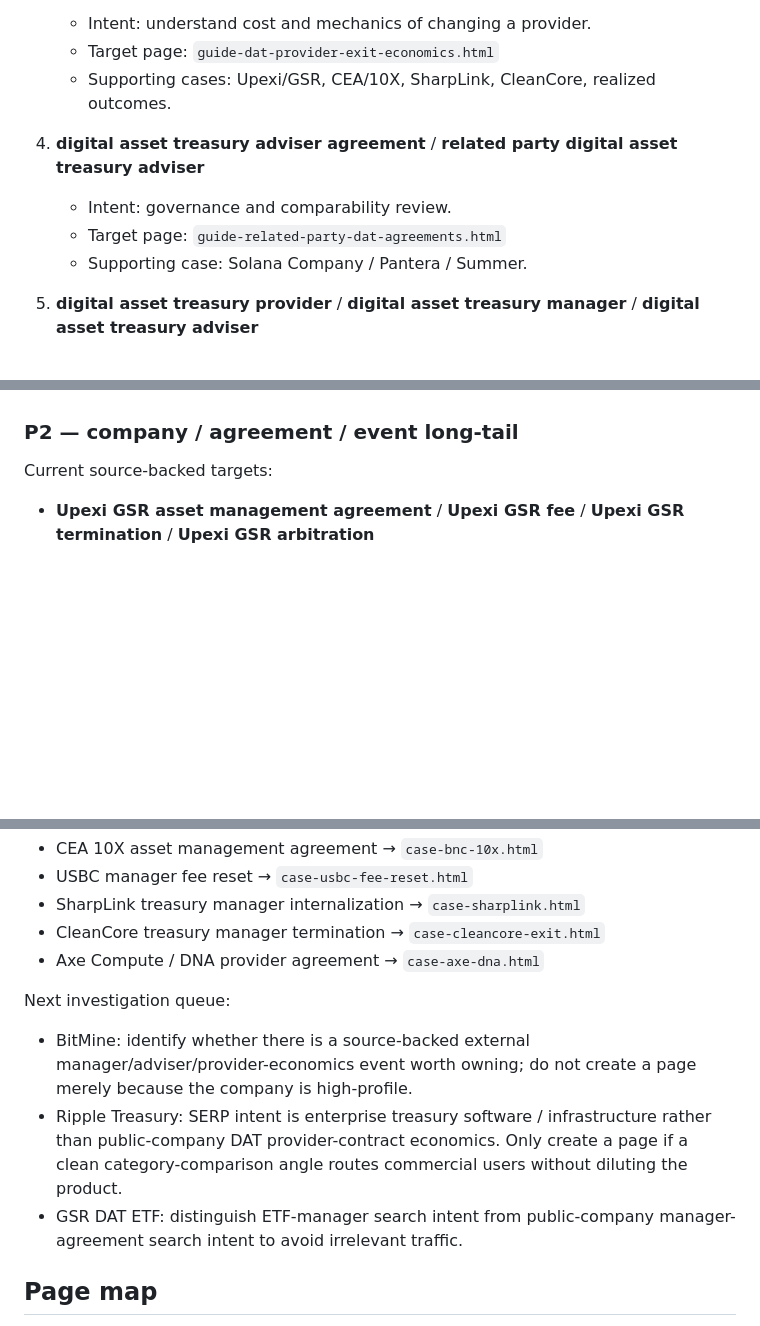
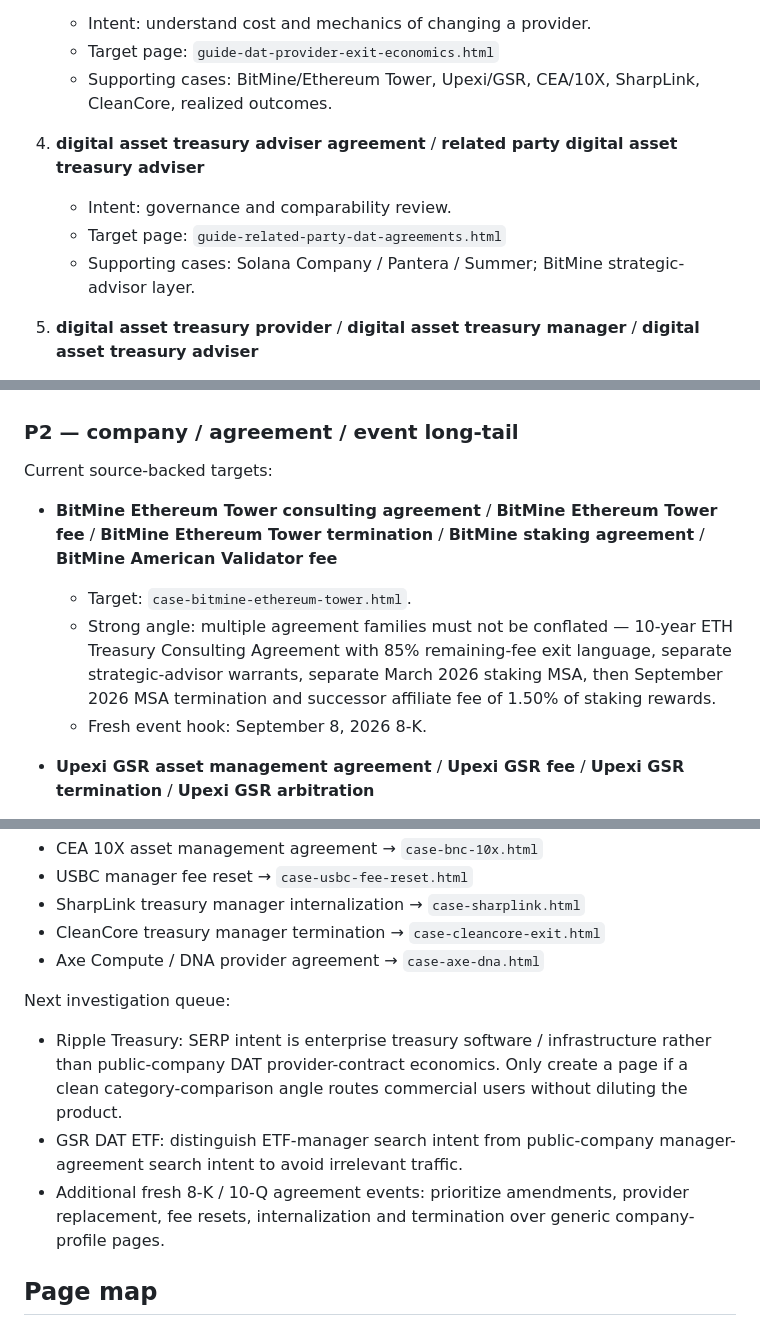
Before and after one commit to EDI-OLEG/dat-provider-research-site, a Markdown page: SEO_KEYWORD_MAP.md, 3 parts joined by grey strips. Rendered like a GitHub page; blank space fills up the shorter version.

Commit message:
Promote BitMine agreement and termination queries in SEO map

```diff
--- a/SEO_KEYWORD_MAP.md
+++ b/SEO_KEYWORD_MAP.md
@@ -33,12 +33,12 @@ Interpretation: the broad company query is small in absolute traffic but commerc
 3. **digital asset treasury termination** / **asset management agreement termination fee** / **digital asset treasury exit economics**
    - Intent: understand cost and mechanics of changing a provider.
    - Target page: `guide-dat-provider-exit-economics.html`
-   - Supporting cases: Upexi/GSR, CEA/10X, SharpLink, CleanCore, realized outcomes.
+   - Supporting cases: BitMine/Ethereum Tower, Upexi/GSR, CEA/10X, SharpLink, CleanCore, realized outcomes.
 
 4. **digital asset treasury adviser agreement** / **related party digital asset treasury adviser**
    - Intent: governance and comparability review.
    - Target page: `guide-related-party-dat-agreements.html`
-   - Supporting case: Solana Company / Pantera / Summer.
+   - Supporting cases: Solana Company / Pantera / Summer; BitMine strategic-advisor layer.
 
 5. **digital asset treasury provider** / **digital asset treasury manager** / **digital asset treasury adviser**
    - Intent: category discovery and vendor/role understanding.
@@ -64,6 +64,11 @@ Interpretation: the broad company query is small in absolute traffic but commerc
 
 Current source-backed targets:
 
+- **BitMine Ethereum Tower consulting agreement** / **BitMine Ethereum Tower fee** / **BitMine Ethereum Tower termination** / **BitMine staking agreement** / **BitMine American Validator fee**
+  - Target: `case-bitmine-ethereum-tower.html`.
+  - Strong angle: multiple agreement families must not be conflated — 10-year ETH Treasury Consulting Agreement with 85% remaining-fee exit language, separate strategic-advisor warrants, separate March 2026 staking MSA, then September 2026 MSA termination and successor affiliate fee of 1.50% of staking rewards.
+  - Fresh event hook: September 8, 2026 8-K.
+
 - **Upexi GSR asset management agreement** / **Upexi GSR fee** / **Upexi GSR termination** / **Upexi GSR arbitration**
   - Target: `case-upexi-gsr.html`.
   - Strong angle: 1.75% AUM + warrants + 20-year term + realized termination/arbitration.
@@ -84,9 +89,9 @@ Existing long-tail:
 - Axe Compute / DNA provider agreement → `case-axe-dna.html`
 
 Next investigation queue:
-- BitMine: identify whether there is a source-backed external manager/adviser/provider-economics event worth owning; do not create a page merely because the company is high-profile.
 - Ripple Treasury: SERP intent is enterprise treasury software / infrastructure rather than public-company DAT provider-contract economics. Only create a page if a clean category-comparison angle routes commercial users without diluting the product.
 - GSR DAT ETF: distinguish ETF-manager search intent from public-company manager-agreement search intent to avoid irrelevant traffic.
+- Additional fresh 8-K / 10-Q agreement events: prioritize amendments, provider replacement, fee resets, internalization and termination over generic company-profile pages.
 
 ## Page map
 
```
